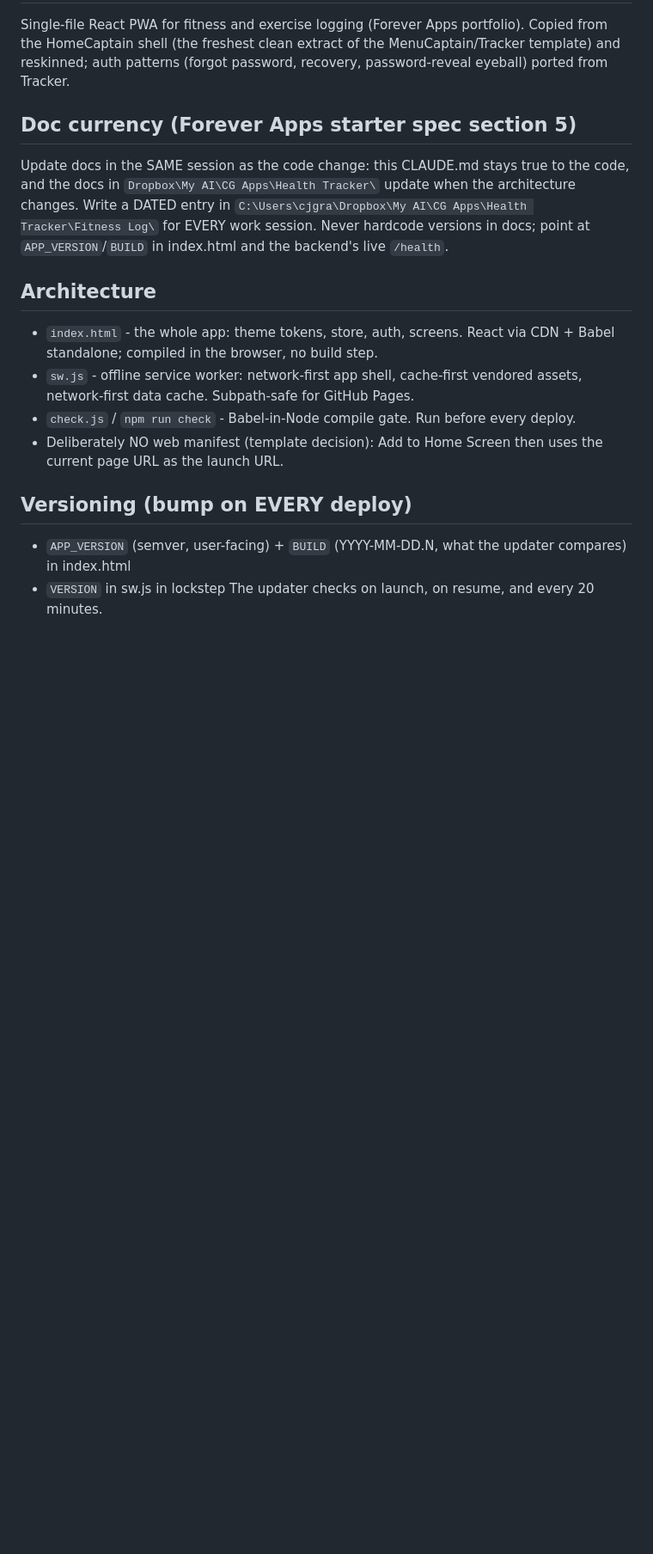
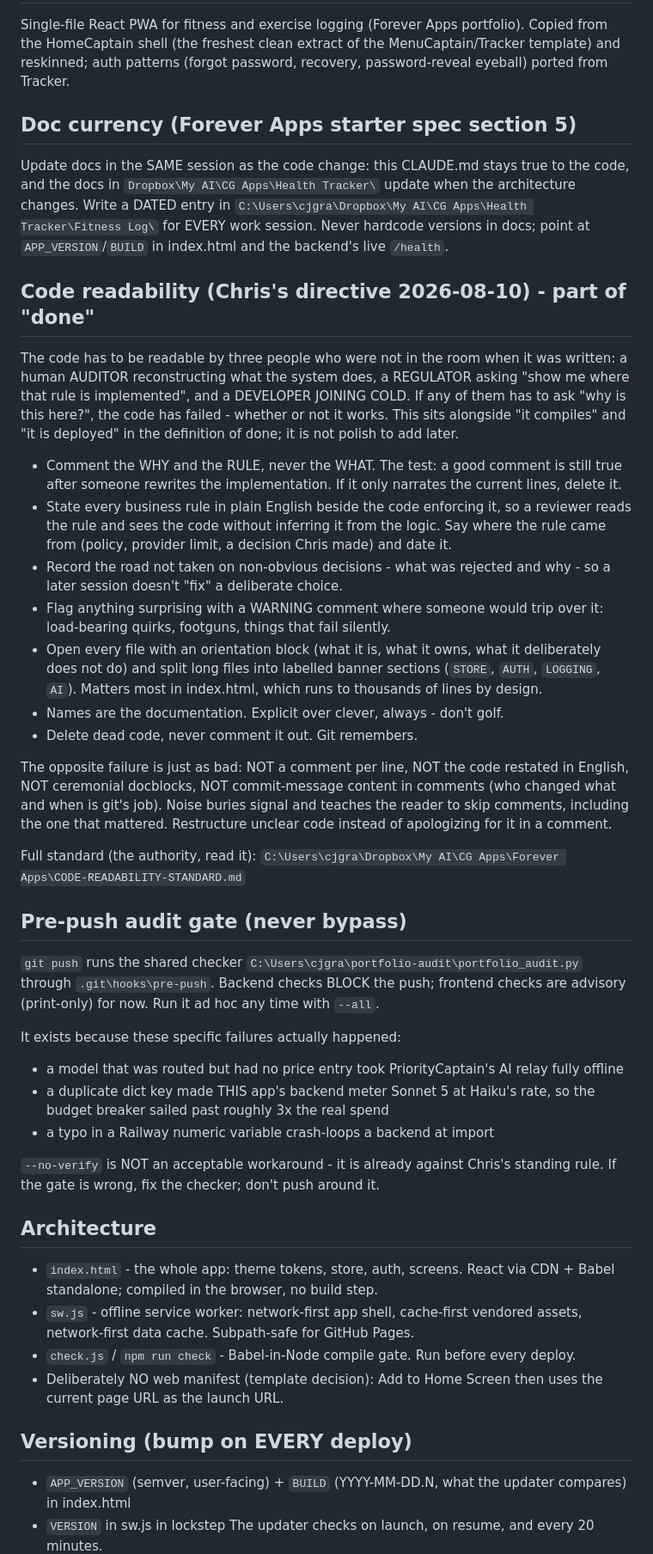
Before and after one commit to cgramlich/fitnesscaptain-app, a Markdown page: CLAUDE.md, the part around the change. Shown at 86% size. Drawn GitHub-style; blank space fills up the shorter version.

Commit message:
CLAUDE.md: code readability standard + pre-push audit gate
Co-Authored-By: Claude Opus 5 <noreply@anthropic.com>

```diff
--- a/CLAUDE.md
+++ b/CLAUDE.md
@@ -13,6 +13,60 @@ architecture changes. Write a DATED entry in
 `C:\Users\cjgra\Dropbox\My AI\CG Apps\Health Tracker\Fitness Log\` for EVERY work
 session. Never hardcode versions in docs; point at `APP_VERSION`/`BUILD` in
 index.html and the backend's live `/health`.
+
+## Code readability (Chris's directive 2026-08-10) - part of "done"
+
+The code has to be readable by three people who were not in the room when it
+was written: a human AUDITOR reconstructing what the system does, a REGULATOR
+asking "show me where that rule is implemented", and a DEVELOPER JOINING COLD.
+If any of them has to ask "why is this here?", the code has failed - whether or
+not it works. This sits alongside "it compiles" and "it is deployed" in the
+definition of done; it is not polish to add later.
+
+- Comment the WHY and the RULE, never the WHAT. The test: a good comment is
+  still true after someone rewrites the implementation. If it only narrates the
+  current lines, delete it.
+- State every business rule in plain English beside the code enforcing it, so a
+  reviewer reads the rule and sees the code without inferring it from the logic.
+  Say where the rule came from (policy, provider limit, a decision Chris made)
+  and date it.
+- Record the road not taken on non-obvious decisions - what was rejected and
+  why - so a later session doesn't "fix" a deliberate choice.
+- Flag anything surprising with a WARNING comment where someone would trip over
+  it: load-bearing quirks, footguns, things that fail silently.
+- Open every file with an orientation block (what it is, what it owns, what it
+  deliberately does not do) and split long files into labelled banner sections
+  (`STORE`, `AUTH`, `LOGGING`, `AI`). Matters most in index.html, which runs to
+  thousands of lines by design.
+- Names are the documentation. Explicit over clever, always - don't golf.
+- Delete dead code, never comment it out. Git remembers.
+
+The opposite failure is just as bad: NOT a comment per line, NOT the code
+restated in English, NOT ceremonial docblocks, NOT commit-message content in
+comments (who changed what and when is git's job). Noise buries signal and
+teaches the reader to skip comments, including the one that mattered.
+Restructure unclear code instead of apologizing for it in a comment.
+
+Full standard (the authority, read it):
+`C:\Users\cjgra\Dropbox\My AI\CG Apps\Forever Apps\CODE-READABILITY-STANDARD.md`
+
+## Pre-push audit gate (never bypass)
+
+`git push` runs the shared checker
+`C:\Users\cjgra\portfolio-audit\portfolio_audit.py` through
+`.git\hooks\pre-push`. Backend checks BLOCK the push; frontend checks are
+advisory (print-only) for now. Run it ad hoc any time with `--all`.
+
+It exists because these specific failures actually happened:
+
+- a model that was routed but had no price entry took PriorityCaptain's AI
+  relay fully offline
+- a duplicate dict key made THIS app's backend meter Sonnet 5 at Haiku's rate,
+  so the budget breaker sailed past roughly 3x the real spend
+- a typo in a Railway numeric variable crash-loops a backend at import
+
+`--no-verify` is NOT an acceptable workaround - it is already against Chris's
+standing rule. If the gate is wrong, fix the checker; don't push around it.
 
 ## Architecture
 
```
